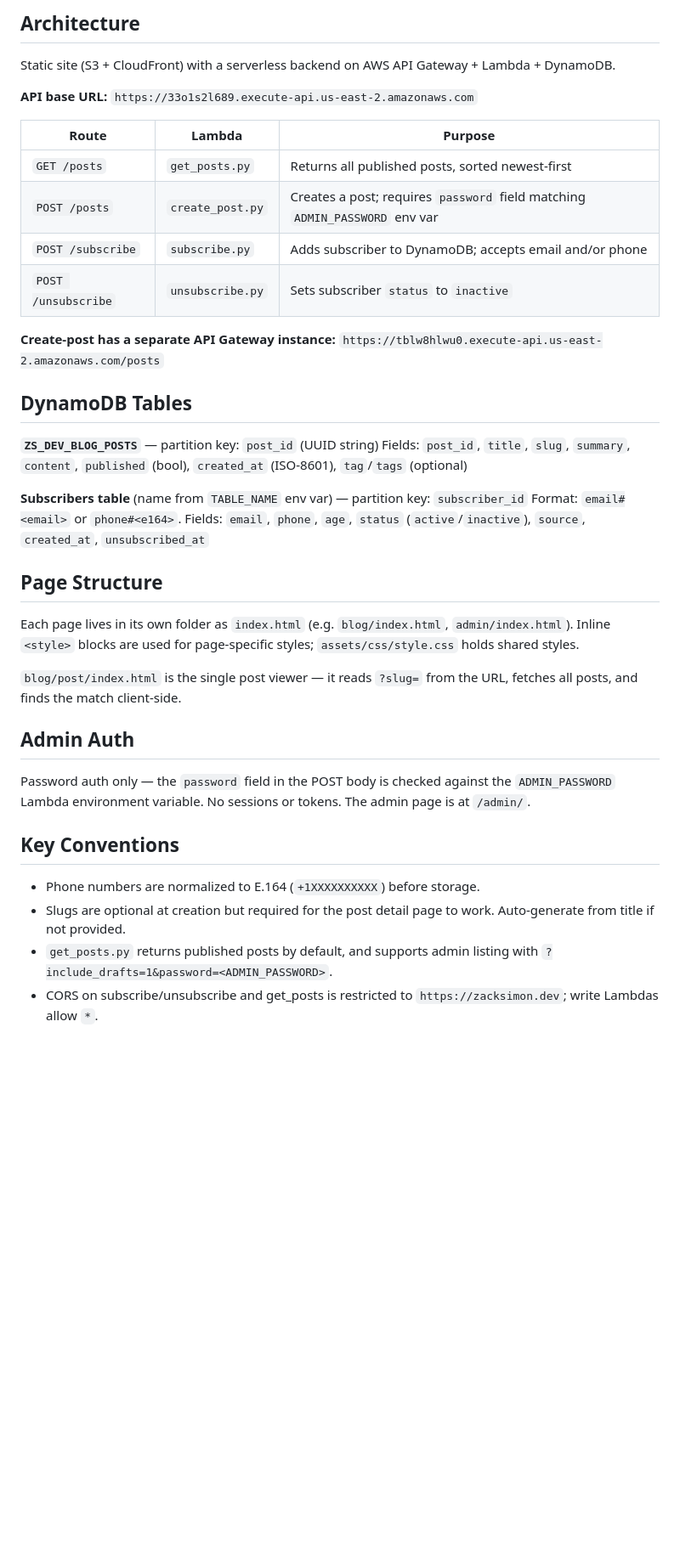
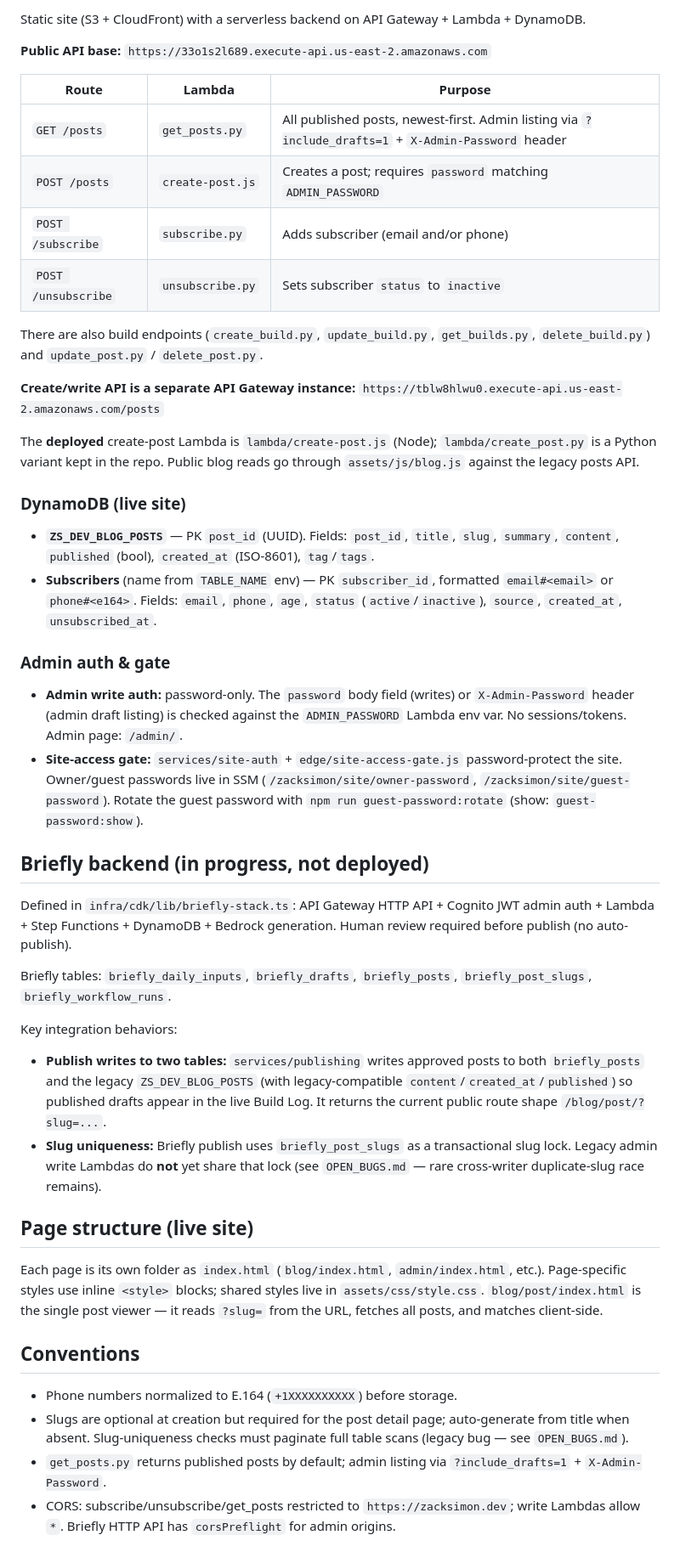
Before and after one commit to zackes3639/dev-site, a Markdown page: CLAUDE.md, the part around one of its changes. Shown at 85% size. Rendered like a GitHub page; blank space fills up the shorter version.

```diff
--- a/CLAUDE.md
+++ b/CLAUDE.md
@@ -24,40 +77,50 @@ CI/CD: pushing to `main` triggers `.github/workflows/deploy.yml`, which syncs to
 
-## Architecture
+Static site (S3 + CloudFront) with a serverless backend on API Gateway + Lambda + DynamoDB.
 
-Static site (S3 + CloudFront) with a serverless backend on AWS API Gateway + Lambda + DynamoDB.
-
-**API base URL:** `https://33o1s2l689.execute-api.us-east-2.amazonaws.com`
+**Public API base:** `https://33o1s2l689.execute-api.us-east-2.amazonaws.com`
 
 | Route | Lambda | Purpose |
 |-------|--------|---------|
-| `GET /posts` | `get_posts.py` | Returns all published posts, sorted newest-first |
-| `POST /posts` | `create_post.py` | Creates a post; requires `password` field matching `ADMIN_PASSWORD` env var |
-| `POST /subscribe` | `subscribe.py` | Adds subscriber to DynamoDB; accepts email and/or phone |
+| `GET /posts` | `get_posts.py` | All published posts, newest-first. Admin listing via `?include_drafts=1` + `X-Admin-Password` header |
+| `POST /posts` | `create-post.js` | Creates a post; requires `password` matching `ADMIN_PASSWORD` |
+| `POST /subscribe` | `subscribe.py` | Adds subscriber (email and/or phone) |
 | `POST /unsubscribe` | `unsubscribe.py` | Sets subscriber `status` to `inactive` |
 
-**Create-post has a separate API Gateway instance:** `https://tblw8hlwu0.execute-api.us-east-2.amazonaws.com/posts`
+There are also build endpoints (`create_build.py`, `update_build.py`, `get_builds.py`, `delete_build.py`) and `update_post.py` / `delete_post.py`.
 
-## DynamoDB Tables
+**Create/write API is a separate API Gateway instance:** `https://tblw8hlwu0.execute-api.us-east-2.amazonaws.com/posts`
 
-**`ZS_DEV_BLOG_POSTS`** — partition key: `post_id` (UUID string)
-Fields: `post_id`, `title`, `slug`, `summary`, `content`, `published` (bool), `created_at` (ISO-8601), `tag`/`tags` (optional)
+The **deployed** create-post Lambda is `lambda/create-post.js` (Node); `lambda/create_post.py` is a Python variant kept in the repo. Public blog reads go through `assets/js/blog.js` against the legacy posts API.
 
-**Subscribers table** (name from `TABLE_NAME` env var) — partition key: `subscriber_id`
-Format: `email#<email>` or `phone#<e164>`. Fields: `email`, `phone`, `age`, `status` (`active`/`inactive`), `source`, `created_at`, `unsubscribed_at`
+### DynamoDB (live site)
 
-## Page Structure
+- **`ZS_DEV_BLOG_POSTS`** — PK `post_id` (UUID). Fields: `post_id`, `title`, `slug`, `summary`, `content`, `published` (bool), `created_at` (ISO-8601), `tag`/`tags`.
+- **Subscribers** (name from `TABLE_NAME` env) — PK `subscriber_id`, formatted `email#<email>` or `phone#<e164>`. Fields: `email`, `phone`, `age`, `status` (`active`/`inactive`), `source`, `created_at`, `unsubscribed_at`.
 
-Each page lives in its own folder as `index.html` (e.g. `blog/index.html`, `admin/index.html`). Inline `<style>` blocks are used for page-specific styles; `assets/css/style.css` holds shared styles.
+### Admin auth & gate
 
-`blog/post/index.html` is the single post viewer — it reads `?slug=` from the URL, fetches all posts, and finds the match client-side.
+- **Admin write auth:** password-only. The `password` body field (writes) or `X-Admin-Password` header (admin draft listing) is checked against the `ADMIN_PASSWORD` Lambda env var. No sessions/tokens. Admin page: `/admin/`.
+- **Site-access gate:** `services/site-auth` + `edge/site-access-gate.js` password-protect the site. Owner/guest passwords live in SSM (`/zacksimon/site/owner-password`, `/zacksimon/site/guest-password`). Rotate the guest password with `npm run guest-password:rotate` (show: `guest-password:show`).
 
-## Admin Auth
+## Briefly backend (in progress, not deployed)
 
-Password auth only — the `password` field in the POST body is checked against the `ADMIN_PASSWORD` Lambda environment variable. No sessions or tokens. The admin page is at `/admin/`.
+Defined in `infra/cdk/lib/briefly-stack.ts`: API Gateway HTTP API + Cognito JWT admin auth + Lambda + Step Functions + DynamoDB + Bedrock generation. Human review required before publish (no auto-publish).
 
-## Key Conventions
+Briefly tables: `briefly_daily_inputs`, `briefly_drafts`, `briefly_posts`, `briefly_post_slugs`, `briefly_workflow_runs`.
 
-- Phone numbers are normalized to E.164 (`+1XXXXXXXXXX`) before storage.
-- Slugs are optional at creation but required for the post detail page to work. Auto-generate from title if not provided.
-- `get_posts.py` returns published posts by default, and supports admin listing with `?include_drafts=1&password=<ADMIN_PASSWORD>`.
-- CORS on subscribe/unsubscribe and get_posts is restricted to `https://zacksimon.dev`; write Lambdas allow `*`.
+Key integration behaviors:
+
+- **Publish writes to two tables:** `services/publishing` writes approved posts to both `briefly_posts` and the legacy `ZS_DEV_BLOG_POSTS` (with legacy-compatible `content`/`created_at`/`published`) so published drafts appear in the live Build Log. It returns the current public route shape `/blog/post/?slug=...`.
+- **Slug uniqueness:** Briefly publish uses `briefly_post_slugs` as a transactional slug lock. Legacy admin write Lambdas do **not** yet share that lock (see `OPEN_BUGS.md` — rare cross-writer duplicate-slug race remains).
+
+## Page structure (live site)
+
+Each page is its own folder as `index.html` (`blog/index.html`, `admin/index.html`, etc.). Page-specific styles use inline `<style>` blocks; shared styles live in `assets/css/style.css`. `blog/post/index.html` is the single post viewer — it reads `?slug=` from the URL, fetches all posts, and matches client-side.
+
+## Conventions
+
+- Phone numbers normalized to E.164 (`+1XXXXXXXXXX`) before storage.
+- Slugs are optional at creation but required for the post detail page; auto-generate from title when absent. Slug-uniqueness checks must paginate full table scans (legacy bug — see `OPEN_BUGS.md`).
+- `get_posts.py` returns published posts by default; admin listing via `?include_drafts=1` + `X-Admin-Password`.
+- CORS: subscribe/unsubscribe/get_posts restricted to `https://zacksimon.dev`; write Lambdas allow `*`. Briefly HTTP API has `corsPreflight` for admin origins.
+
```
Also changed, not shown: other parts of CLAUDE.md (+65 -8 lines).
